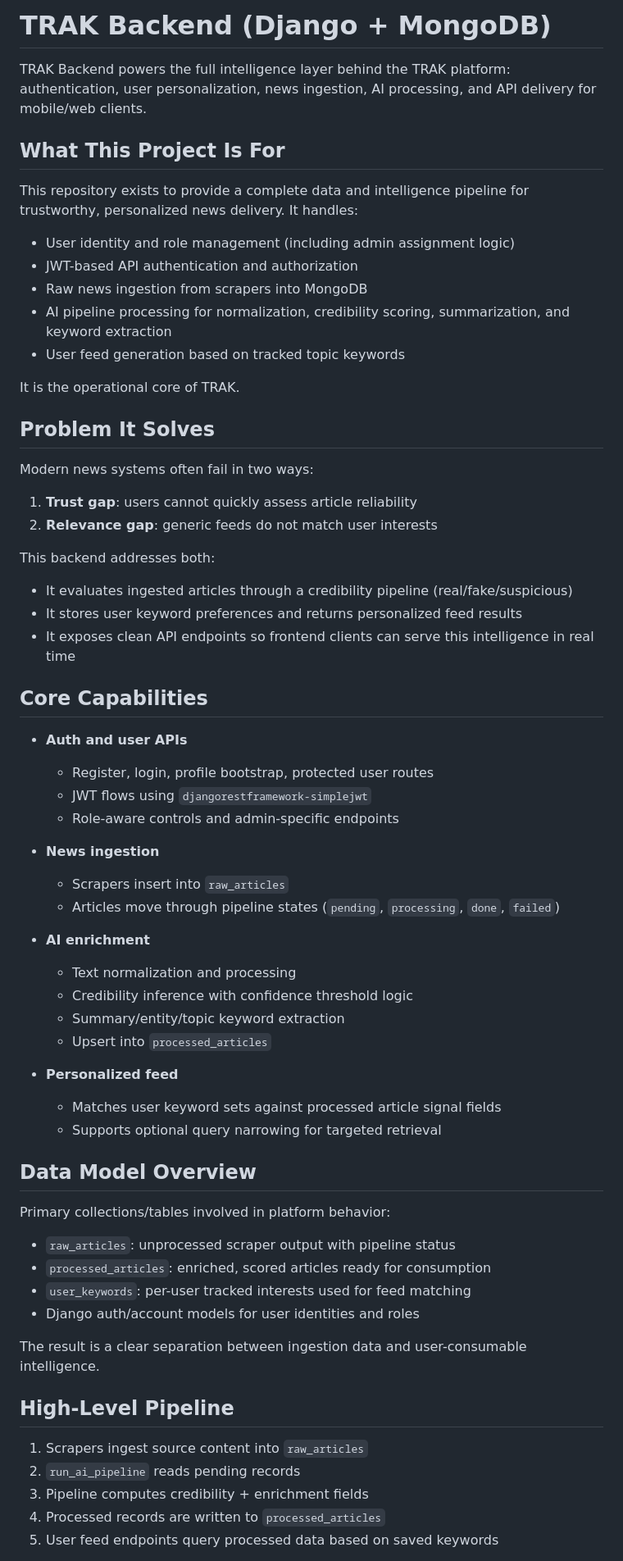
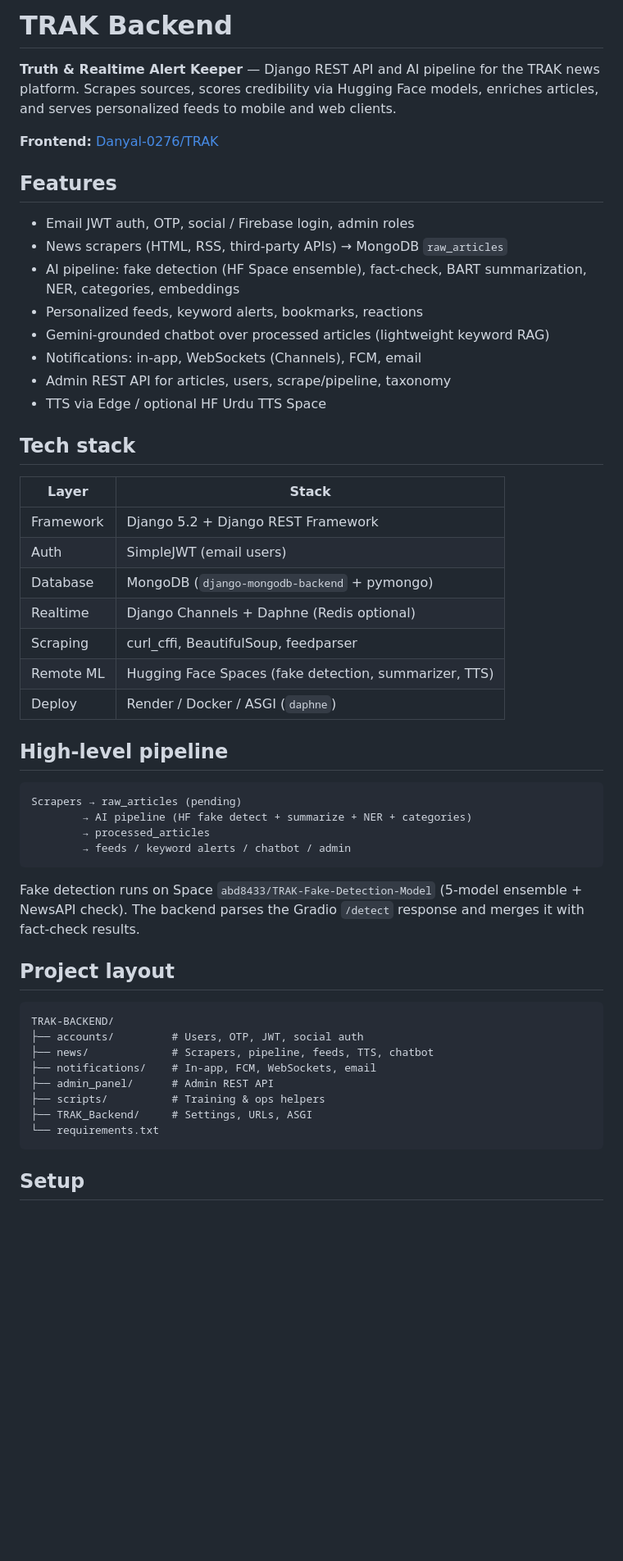
Before and after one commit to Danyal-0276/TRAK-BACKEND, a Markdown page: README.md, the part around one of its changes. Shown at 82% size. GitHub-like rendering; blank space fills up the shorter version.

````diff
--- a/README.md
+++ b/README.md
@@ -1,69 +1,55 @@
-# TRAK Backend (Django + MongoDB)
+# TRAK Backend
 
-TRAK Backend powers the full intelligence layer behind the TRAK platform: authentication, user personalization, news ingestion, AI processing, and API delivery for mobile/web clients.
+**Truth & Realtime Alert Keeper** — Django REST API and AI pipeline for the TRAK news platform. Scrapes sources, scores credibility via Hugging Face models, enriches articles, and serves personalized feeds to mobile and web clients.
 
-## What This Project Is For
+**Frontend:** [Danyal-0276/TRAK](https://github.com/Danyal-0276/TRAK)
 
-This repository exists to provide a complete data and intelligence pipeline for trustworthy, personalized news delivery. It handles:
+## Features
 
-- User identity and role management (including admin assignment logic)
-- JWT-based API authentication and authorization
-- Raw news ingestion from scrapers into MongoDB
-- AI pipeline processing for normalization, credibility scoring, summarization, and keyword extraction
-- User feed generation based on tracked topic keywords
+- Email JWT auth, OTP, social / Firebase login, admin roles
+- News scrapers (HTML, RSS, third-party APIs) → MongoDB `raw_articles`
+- AI pipeline: fake detection (HF Space ensemble), fact-check, BART summarization, NER, categories, embeddings
+- Personalized feeds, keyword alerts, bookmarks, reactions
+- Gemini-grounded chatbot over processed articles (lightweight keyword RAG)
+- Notifications: in-app, WebSockets (Channels), FCM, email
+- Admin REST API for articles, users, scrape/pipeline, taxonomy
+- TTS via Edge / optional HF Urdu TTS Space
 
-It is the operational core of TRAK.
+## Tech stack
 
-## Problem It Solves
+| Layer | Stack |
+|-------|--------|
+| Framework | Django 5.2 + Django REST Framework |
+| Auth | SimpleJWT (email users) |
+| Database | MongoDB (`django-mongodb-backend` + pymongo) |
+| Realtime | Django Channels + Daphne (Redis optional) |
+| Scraping | curl_cffi, BeautifulSoup, feedparser |
+| Remote ML | Hugging Face Spaces (fake detection, summarizer, TTS) |
+| Deploy | Render / Docker / ASGI (`daphne`) |
 
-Modern news systems often fail in two ways:
+## High-level pipeline
 
-1. **Trust gap**: users cannot quickly assess article reliability
-2. **Relevance gap**: generic feeds do not match user interests
+```
+Scrapers → raw_articles (pending)
+        → AI pipeline (HF fake detect + summarize + NER + categories)
+        → processed_articles
+        → feeds / keyword alerts / chatbot / admin
+```
 
-This backend addresses both:
+Fake detection runs on Space `abd8433/TRAK-Fake-Detection-Model` (5-model ensemble + NewsAPI check). The backend parses the Gradio `/detect` response and merges it with fact-check results.
 
-- It evaluates ingested articles through a credibility pipeline (real/fake/suspicious)
-- It stores user keyword preferences and returns personalized feed results
-- It exposes clean API endpoints so frontend clients can serve this intelligence in real time
+## Project layout
 
-## Core Capabilities
+```
+TRAK-BACKEND/
+├── accounts/         # Users, OTP, JWT, social auth
+├── news/             # Scrapers, pipeline, feeds, TTS, chatbot
+├── notifications/    # In-app, FCM, WebSockets, email
+├── admin_panel/      # Admin REST API
+├── scripts/          # Training & ops helpers
+├── TRAK_Backend/     # Settings, URLs, ASGI
+└── requirements.txt
+```
 
-- **Auth and user APIs**
-  - Register, login, profile bootstrap, protected user routes
-  - JWT flows using `djangorestframework-simplejwt`
-  - Role-aware controls and admin-specific endpoints
+## Setup
 
-- **News ingestion**
-  - Scrapers insert into `raw_articles`
-  - Articles move through pipeline states (`pending`, `processing`, `done`, `failed`)
-
-- **AI enrichment**
-  - Text normalization and processing
-  - Credibility inference with confidence threshold logic
-  - Summary/entity/topic keyword extraction
-  - Upsert into `processed_articles`
-
-- **Personalized feed**
-  - Matches user keyword sets against processed article signal fields
-  - Supports optional query narrowing for targeted retrieval
-
-## Data Model Overview
-
-Primary collections/tables involved in platform behavior:
-
-- `raw_articles`: unprocessed scraper output with pipeline status
-- `processed_articles`: enriched, scored articles ready for consumption
-- `user_keywords`: per-user tracked interests used for feed matching
-- Django auth/account models for user identities and roles
-
-The result is a clear separation between ingestion data and user-consumable intelligence.
-
-## High-Level Pipeline
-
-1. Scrapers ingest source content into `raw_articles`
-2. `run_ai_pipeline` reads pending records
-3. Pipeline computes credibility + enrichment fields
-4. Processed records are written to `processed_articles`
-5. User feed endpoints query processed data based on saved keywords
-
````
Also changed, not shown: other parts of README.md (+40 -55 lines).
